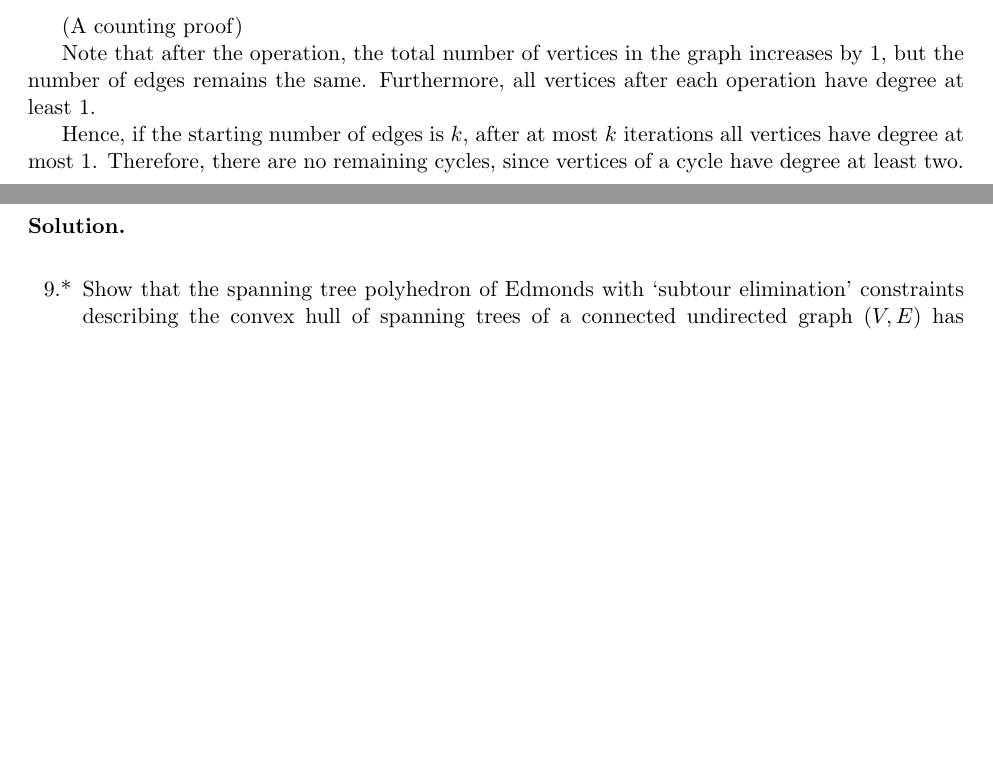
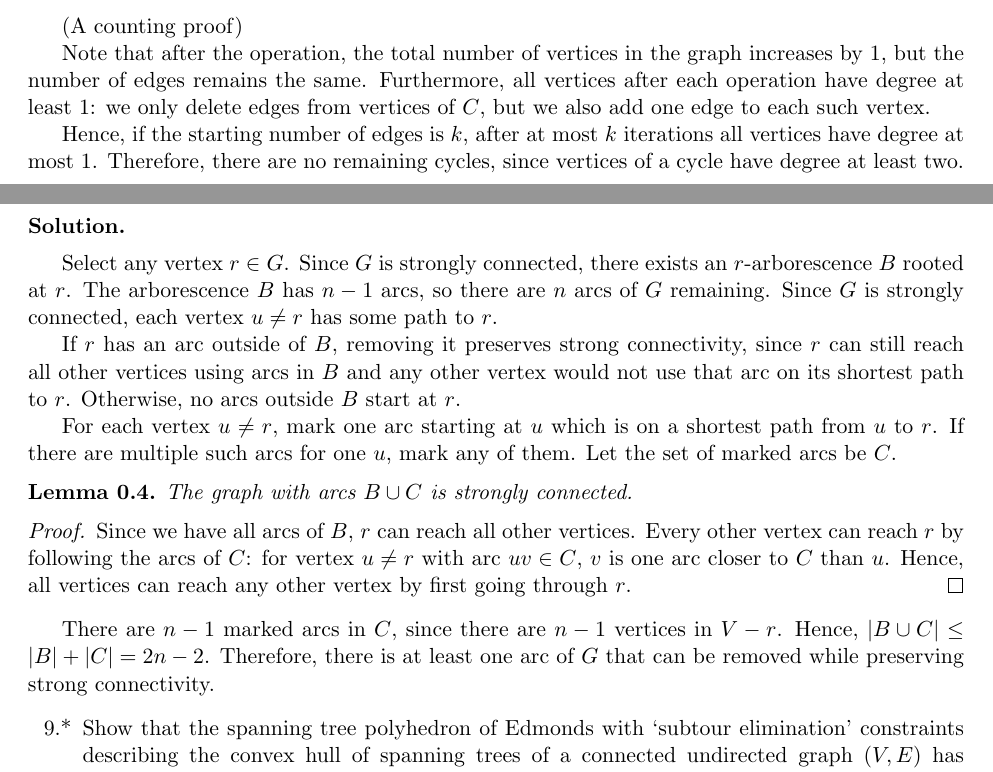
Before and after one commit to newaijj/Homework, a LaTeX problem sheet (Network Optimization/hw2/hw2.tex): two parts of pages 2 and 5 of 5 before the commit and two parts of pages 2 and 5 of 6 after it, joined at a grey line, cut so that both start at the same text, the shorter picture padded with empty space. Compiled offline with pdfLaTeX.

Commit message:
15 Sep (2)

```diff
--- a/Network Optimization/hw2/hw2.tex
+++ b/Network Optimization/hw2/hw2.tex
@@ -165,7 +165,7 @@ The invariants are maintained since $T_1$ is unchanged, $T_2\gets T_2-e'+e$ rema
 (A counting proof)
 
 Note that after the operation, the total number of vertices in the graph increases by $1$, but the number of edges remains the same.
-Furthermore, all vertices after each operation have degree at least 1.
+Furthermore, all vertices after each operation have degree at least 1: we only delete edges from vertices of $C$, but we also add one edge to each such vertex.
 
 Hence, if the starting number of edges is $k$, after at most $k$ iterations all vertices have degree at most $1$.
 Therefore, there are no remaining cycles, since vertices of a cycle have degree at least two.
@@ -283,7 +283,30 @@ But $a,b$ are integer and $k\geq 2$, which is a contradiction.
 \end{enumerate}
 
 \solution
+Select any vertex $r\in G$.
+Since $G$ is strongly connected, there exists an $r$-arborescence $B$ rooted at $r$.
+The arborescence $B$ has $n-1$ arcs, so there are $n$ arcs of $G$ remaining.
+Since $G$ is strongly connected, each vertex $u\neq r$ has some path to $r$.
 
+If $r$ has an arc outside of $B$, removing it preserves strong connectivity, since $r$ can still reach all other vertices using arcs in $B$ and any other vertex would not use that arc on its shortest path to $r$.
+Otherwise, no arcs outside $B$ start at $r$.
+
+For each vertex $u\neq r$, mark one arc starting at $u$ which is on a shortest path from $u$ to $r$.
+If there are multiple such arcs for one $u$, mark any of them.
+Let the set of marked arcs be $C$.
+
+\begin{lemma}
+    The graph with arcs $B\cup C$ is strongly connected.
+\end{lemma}
+\begin{proof}
+    Since we have all arcs of $B$, $r$ can reach all other vertices.
+    Every other vertex can reach $r$ by following the arcs of $C$: for vertex $u\neq r$ with arc $uv\in C$, $v$ is one arc closer to $C$ than $u$.
+    Hence, all vertices can reach any other vertex by first going through $r$.
+\end{proof}
+
+There are $n-1$ marked arcs in $C$, since there are $n-1$ vertices in $V-r$.
+Hence, $|B\cup C| \leq |B| + |C| = 2n-2$.
+Therefore, there is at least one arc of $G$ that can be removed while preserving strong connectivity.
 
 \begin{enumerate}[resume]
 \item[9.*] Show that the spanning tree polyhedron of Edmonds with `subtour elimination' constraints describing the convex hull of spanning trees of a connected undirected graph $(V,E)$ has integral solutions whenever the edge costs are nonnegative integers.
```
Also changed, not shown: Network Optimization/hw2/hw2.tex (34 more changed lines).
